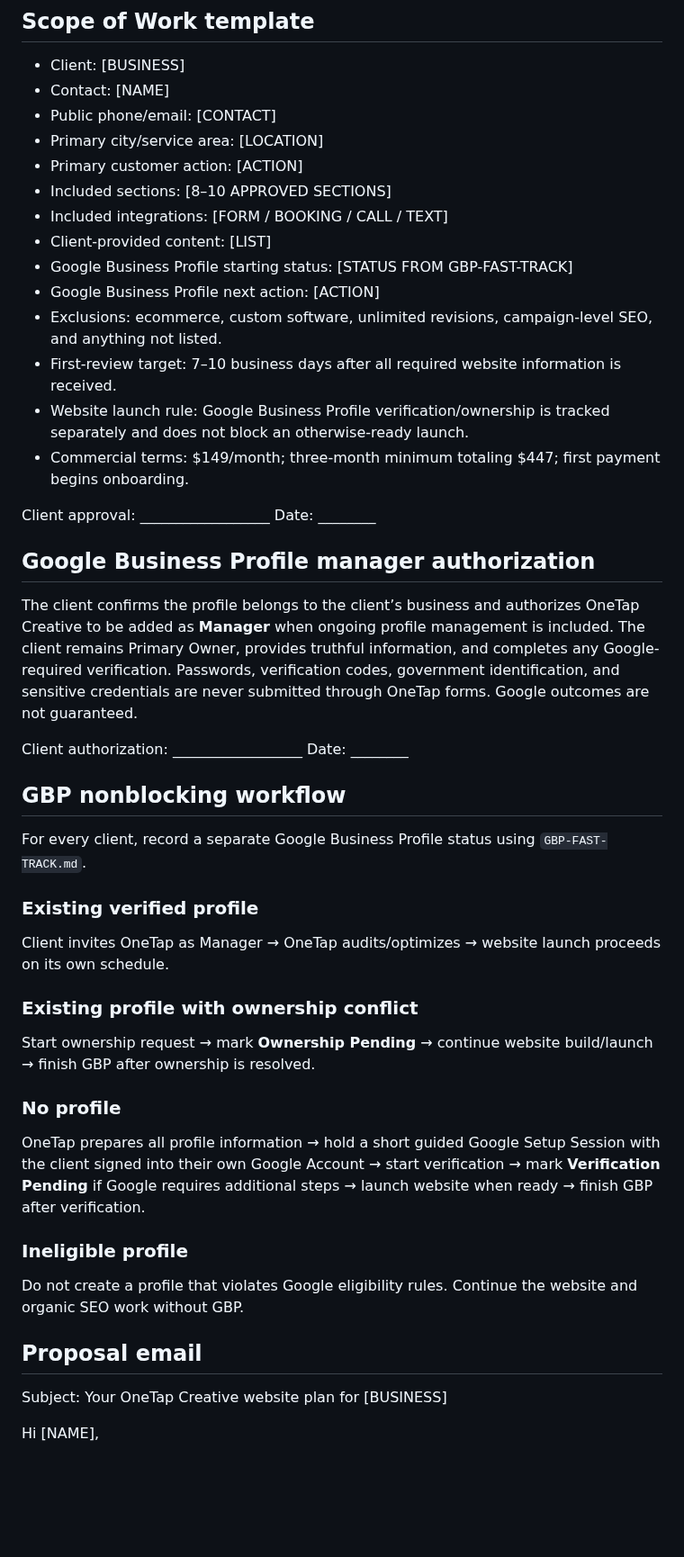
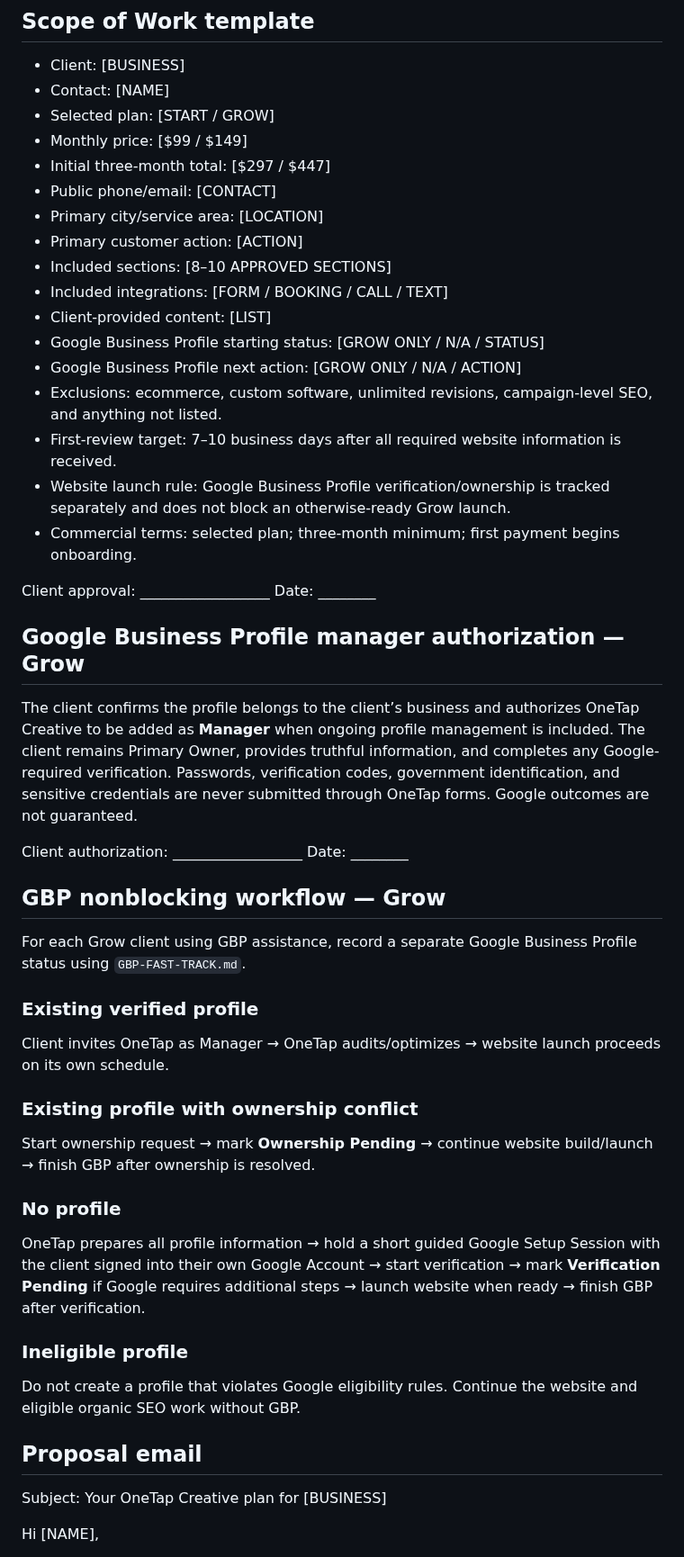
Before and after one commit to OneTapCreative/OneTap-Creative-Website, a Markdown page: client-operations/CLIENT-OPERATIONS-KIT.md, the part around one of its changes. Shown at 90% size. GitHub-like rendering; blank space fills up the shorter version.

```diff
--- a/client-operations/CLIENT-OPERATIONS-KIT.md
+++ b/client-operations/CLIENT-OPERATIONS-KIT.md
@@ -77,50 +108,49 @@ OneTap Creative: __________________  Date: ________
 
 - Client: [BUSINESS]
 - Contact: [NAME]
+- Selected plan: [START / GROW]
+- Monthly price: [$99 / $149]
+- Initial three-month total: [$297 / $447]
 - Public phone/email: [CONTACT]
 - Primary city/service area: [LOCATION]
 - Primary customer action: [ACTION]
 - Included sections: [8–10 APPROVED SECTIONS]
 - Included integrations: [FORM / BOOKING / CALL / TEXT]
 - Client-provided content: [LIST]
-- Google Business Profile starting status: [STATUS FROM GBP-FAST-TRACK]
-- Google Business Profile next action: [ACTION]
+- Google Business Profile starting status: [GROW ONLY / N/A / STATUS]
+- Google Business Profile next action: [GROW ONLY / N/A / ACTION]
 - Exclusions: ecommerce, custom software, unlimited revisions, campaign-level SEO, and anything not listed.
 - First-review target: 7–10 business days after all required website information is received.
-- Website launch rule: Google Business Profile verification/ownership is tracked separately and does not block an otherwise-ready launch.
-- Commercial terms: $149/month; three-month minimum totaling $447; first payment begins onboarding.
+- Website launch rule: Google Business Profile verification/ownership is tracked separately and does not block an otherwise-ready Grow launch.
+- Commercial terms: selected plan; three-month minimum; first payment begins onboarding.
 
 Client approval: __________________  Date: ________
 
-## Google Business Profile manager authorization
+## Google Business Profile manager authorization — Grow
 
 The client confirms the profile belongs to the client’s business and authorizes OneTap Creative to be added as **Manager** when ongoing profile management is included. The client remains Primary Owner, provides truthful information, and completes any Google-required verification. Passwords, verification codes, government identification, and sensitive credentials are never submitted through OneTap forms. Google outcomes are not guaranteed.
 
 Client authorization: __________________  Date: ________
 
-## GBP nonblocking workflow
+## GBP nonblocking workflow — Grow
 
-For every client, record a separate Google Business Profile status using `GBP-FAST-TRACK.md`.
+For each Grow client using GBP assistance, record a separate Google Business Profile status using `GBP-FAST-TRACK.md`.
 
 ### Existing verified profile
-
 Client invites OneTap as Manager → OneTap audits/optimizes → website launch proceeds on its own schedule.
 
 ### Existing profile with ownership conflict
-
 Start ownership request → mark **Ownership Pending** → continue website build/launch → finish GBP after ownership is resolved.
 
 ### No profile
-
 OneTap prepares all profile information → hold a short guided Google Setup Session with the client signed into their own Google Account → start verification → mark **Verification Pending** if Google requires additional steps → launch website when ready → finish GBP after verification.
 
 ### Ineligible profile
-
-Do not create a profile that violates Google eligibility rules. Continue the website and organic SEO work without GBP.
+Do not create a profile that violates Google eligibility rules. Continue the website and eligible organic SEO work without GBP.
 
 ## Proposal email
 
-Subject: Your OneTap Creative website plan for [BUSINESS]
+Subject: Your OneTap Creative plan for [BUSINESS]
 
 Hi [NAME],
 
```
Also changed, not shown: other parts of client-operations/CLIENT-OPERATIONS-KIT.md (+76 -31 lines).
